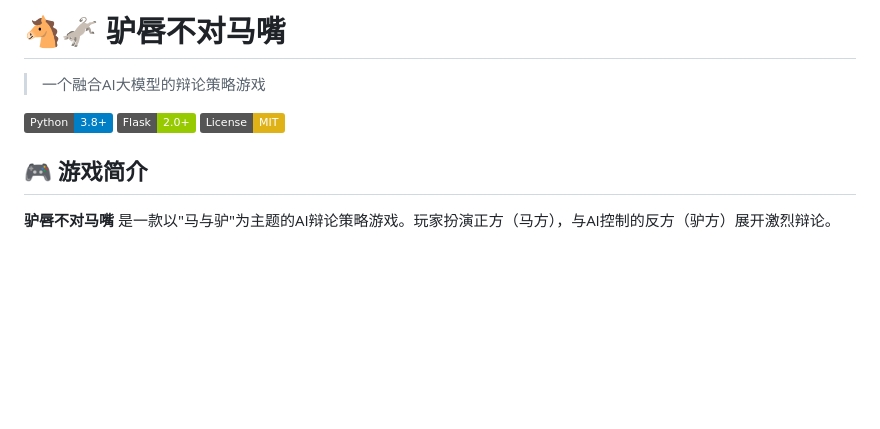
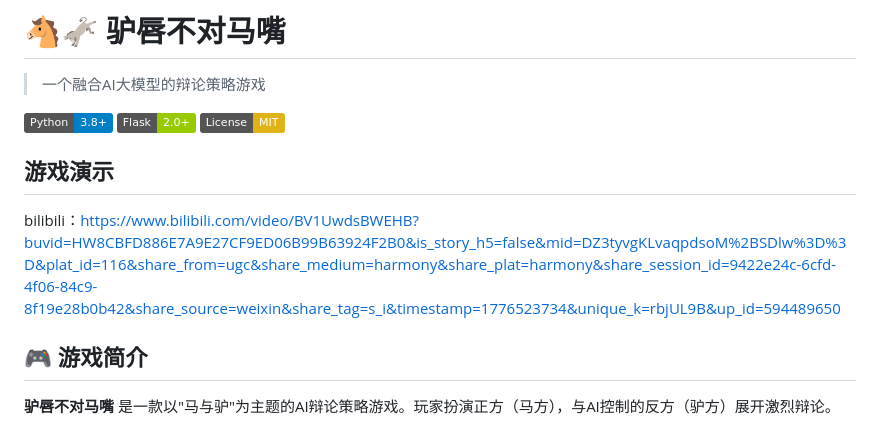
Before and after one commit to c137650/Ace-Attorney-ai, a Markdown page: README.md, the part around the change. Rendered like a GitHub page; badges without logos; blank space fills up the shorter version.

```diff
--- a/README.md
+++ b/README.md
@@ -5,6 +5,9 @@
 ![Python](https://img.shields.io/badge/Python-3.8+-blue.svg)
 ![Flask](https://img.shields.io/badge/Flask-2.0+-green.svg)
 ![License](https://img.shields.io/badge/License-MIT-yellow.svg)
+
+## 游戏演示
+bilibili：https://www.bilibili.com/video/BV1UwdsBWEHB?buvid=HW8CBFD886E7A9E27CF9ED06B99B63924F2B0&is_story_h5=false&mid=DZ3tyvgKLvaqpdsoM%2BSDlw%3D%3D&plat_id=116&share_from=ugc&share_medium=harmony&share_plat=harmony&share_session_id=9422e24c-6cfd-4f06-84c9-8f19e28b0b42&share_source=weixin&share_tag=s_i&timestamp=1776523734&unique_k=rbjUL9B&up_id=594489650
 
 ## 🎮 游戏简介
 
```
